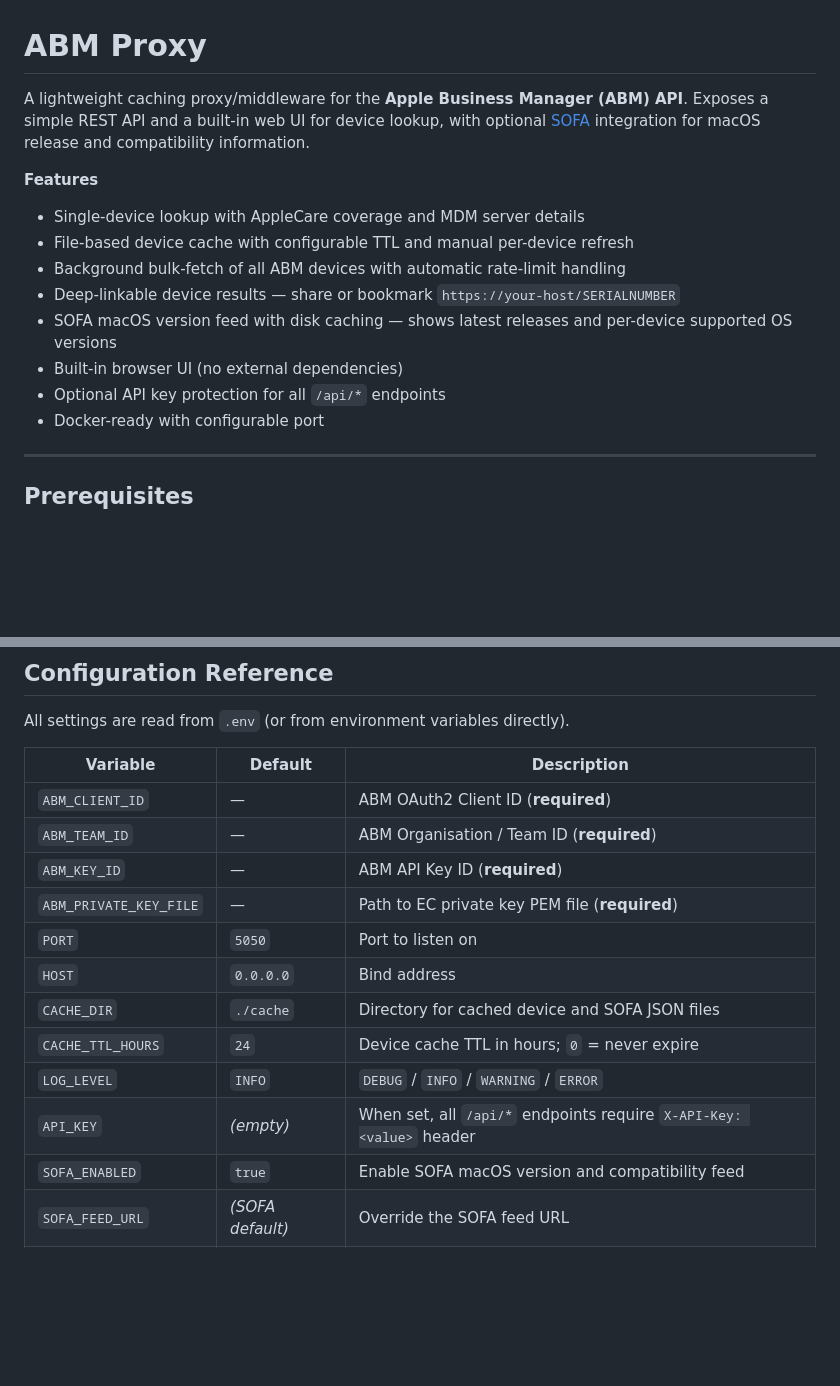
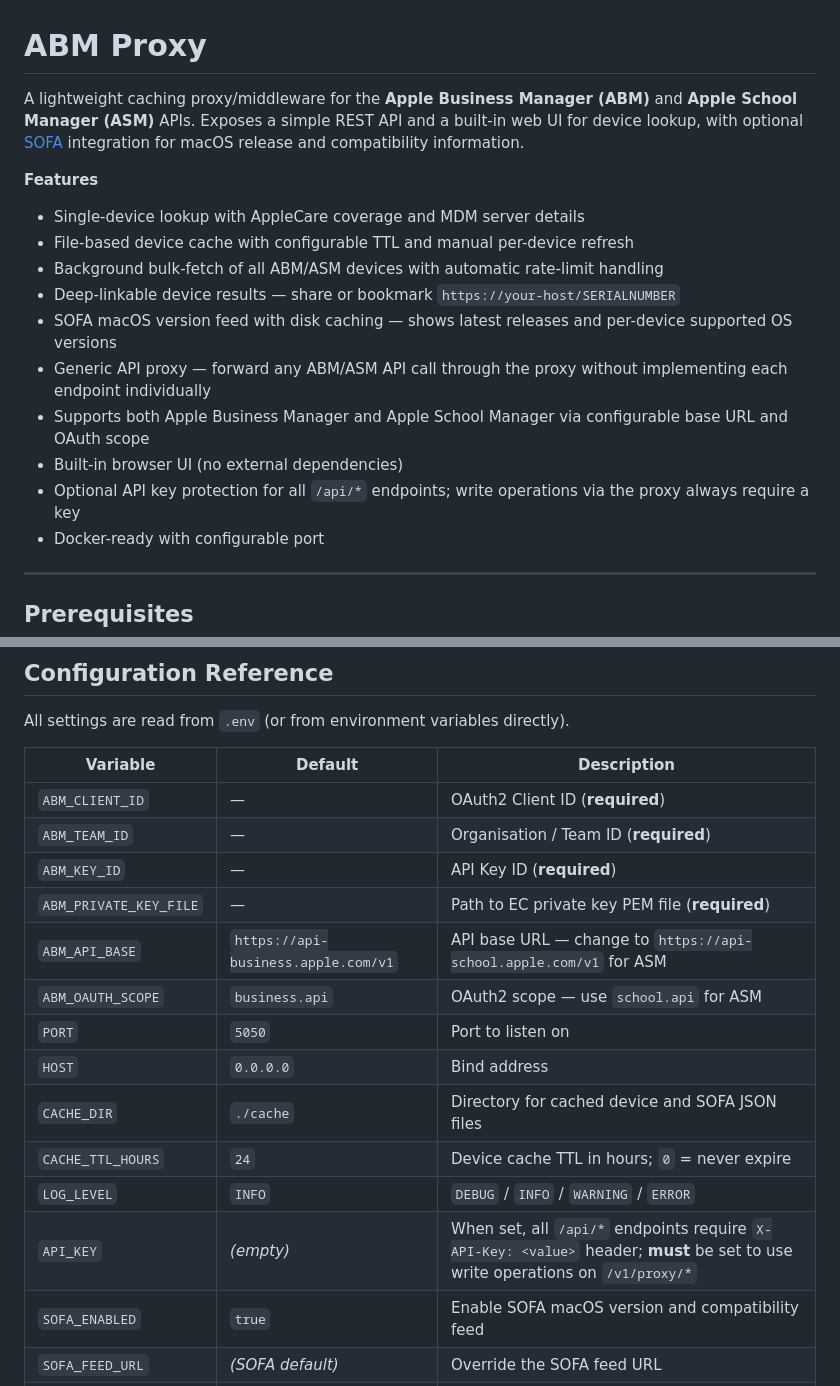
Before and after one commit to bartreardon/abm-proxy, a Markdown page: README.md, 2 parts joined by grey strips. GitHub-like rendering; blank space fills up the shorter version.

```diff
--- a/README.md
+++ b/README.md
@@ -1,17 +1,19 @@
 # ABM Proxy
 
-A lightweight caching proxy/middleware for the **Apple Business Manager (ABM) API**.
+A lightweight caching proxy/middleware for the **Apple Business Manager (ABM)** and **Apple School Manager (ASM)** APIs.
 Exposes a simple REST API and a built-in web UI for device lookup, with optional [SOFA](https://sofa.macadmins.io) integration for macOS release and compatibility information.
 
 **Features**
 
 - Single-device lookup with AppleCare coverage and MDM server details
 - File-based device cache with configurable TTL and manual per-device refresh
-- Background bulk-fetch of all ABM devices with automatic rate-limit handling
+- Background bulk-fetch of all ABM/ASM devices with automatic rate-limit handling
 - Deep-linkable device results — share or bookmark `https://your-host/SERIALNUMBER`
 - SOFA macOS version feed with disk caching — shows latest releases and per-device supported OS versions
+- Generic API proxy — forward any ABM/ASM API call through the proxy without implementing each endpoint individually
+- Supports both Apple Business Manager and Apple School Manager via configurable base URL and OAuth scope
 - Built-in browser UI (no external dependencies)
-- Optional API key protection for all `/api/*` endpoints
+- Optional API key protection for all `/api/*` endpoints; write operations via the proxy always require a key
 - Docker-ready with configurable port
 
 ---
@@ -246,16 +250,18 @@ All settings are read from `.env` (or from environment variables directly).
 
 | Variable | Default | Description |
 |---|---|---|
-| `ABM_CLIENT_ID` | — | ABM OAuth2 Client ID (**required**) |
-| `ABM_TEAM_ID` | — | ABM Organisation / Team ID (**required**) |
-| `ABM_KEY_ID` | — | ABM API Key ID (**required**) |
+| `ABM_CLIENT_ID` | — | OAuth2 Client ID (**required**) |
+| `ABM_TEAM_ID` | — | Organisation / Team ID (**required**) |
+| `ABM_KEY_ID` | — | API Key ID (**required**) |
 | `ABM_PRIVATE_KEY_FILE` | — | Path to EC private key PEM file (**required**) |
+| `ABM_API_BASE` | `https://api-business.apple.com/v1` | API base URL — change to `https://api-school.apple.com/v1` for ASM |
+| `ABM_OAUTH_SCOPE` | `business.api` | OAuth2 scope — use `school.api` for ASM |
 | `PORT` | `5050` | Port to listen on |
 | `HOST` | `0.0.0.0` | Bind address |
 | `CACHE_DIR` | `./cache` | Directory for cached device and SOFA JSON files |
 | `CACHE_TTL_HOURS` | `24` | Device cache TTL in hours; `0` = never expire |
 | `LOG_LEVEL` | `INFO` | `DEBUG` / `INFO` / `WARNING` / `ERROR` |
-| `API_KEY` | *(empty)* | When set, all `/api/*` endpoints require `X-API-Key: <value>` header |
+| `API_KEY` | *(empty)* | When set, all `/api/*` endpoints require `X-API-Key: <value>` header; **must** be set to use write operations on `/v1/proxy/*` |
 | `SOFA_ENABLED` | `true` | Enable SOFA macOS version and compatibility feed |
 | `SOFA_FEED_URL` | *(SOFA default)* | Override the SOFA feed URL |
 | `SOFA_CACHE_TTL_HOURS` | `6` | SOFA feed cache TTL in hours |
```
Also changed, not shown: other parts of README.md (+41 -6 lines).
